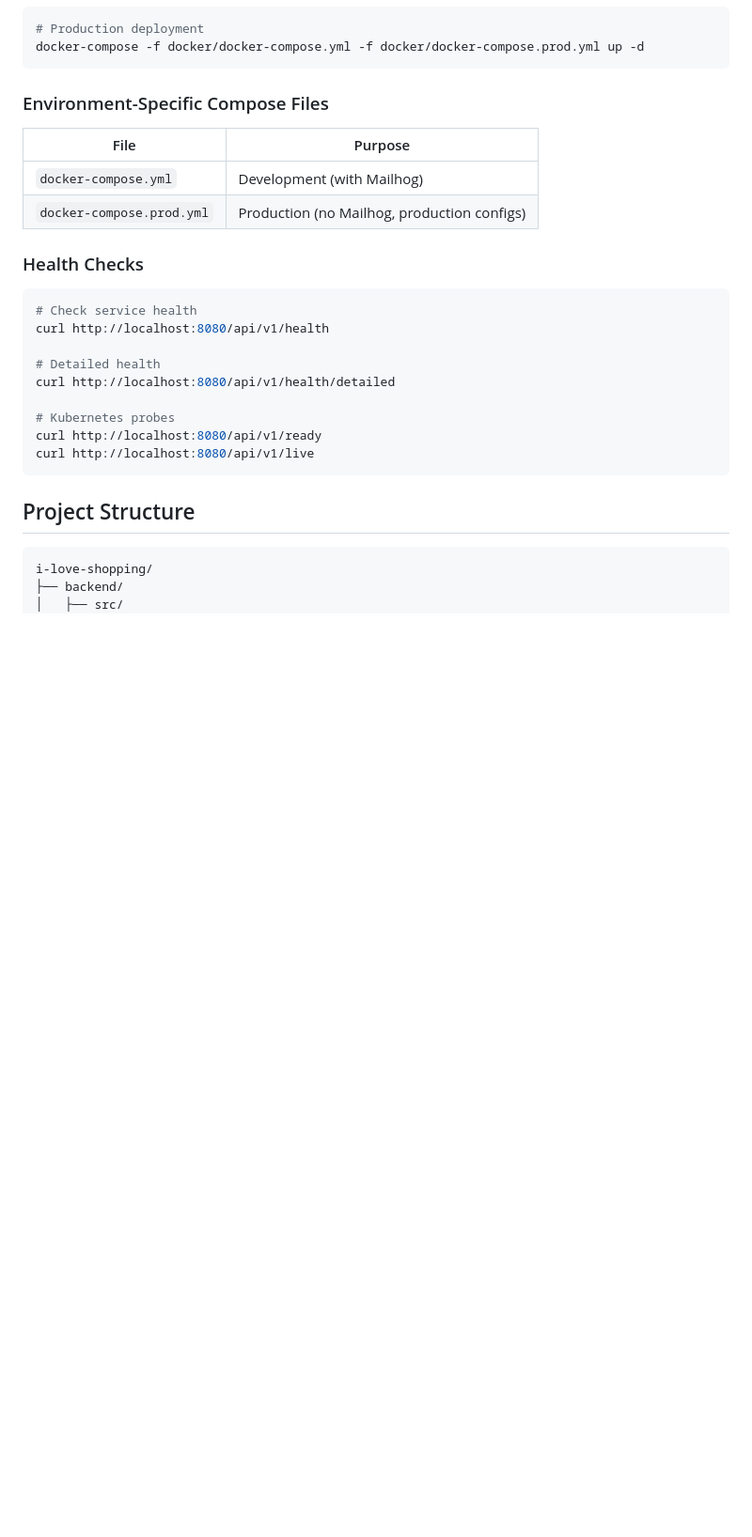
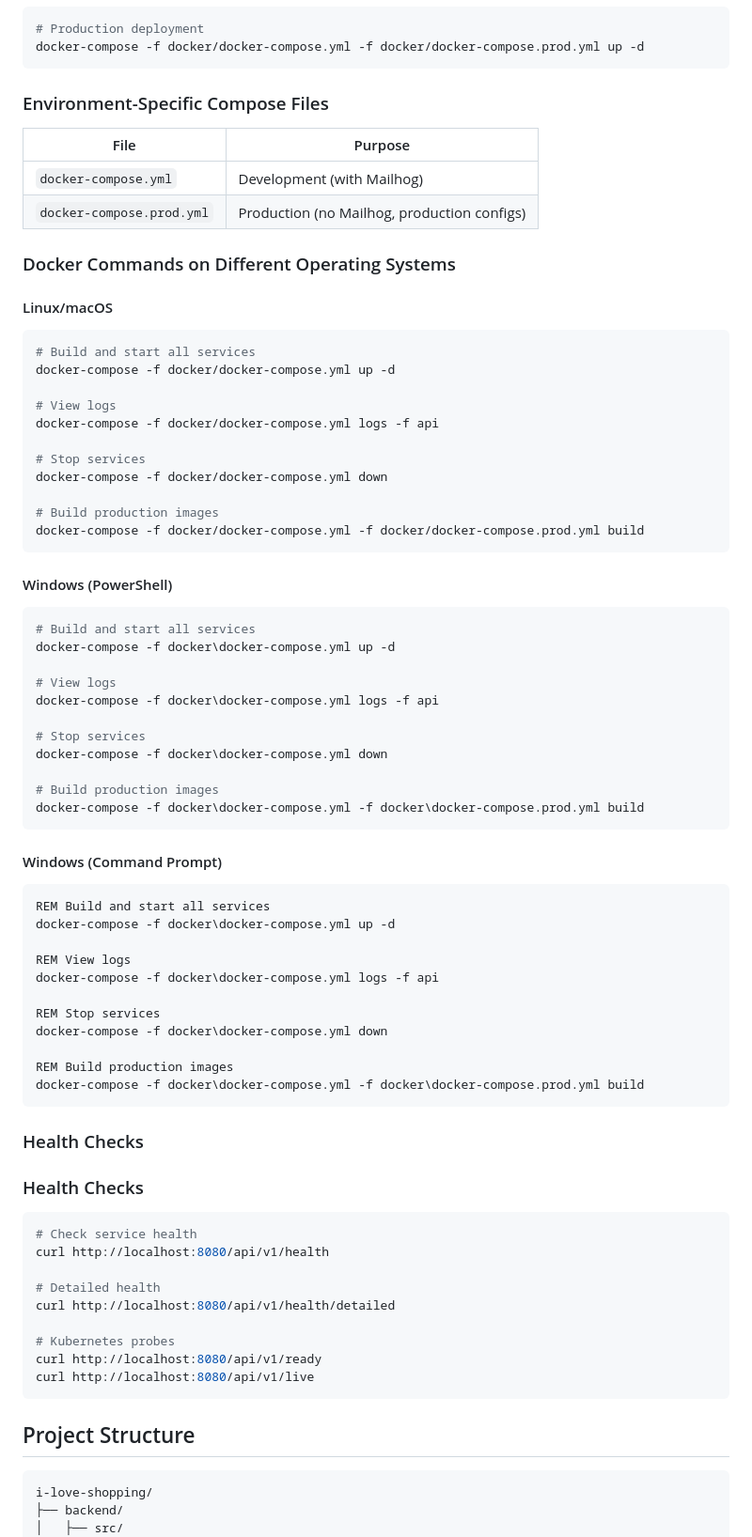
Before and after one commit to imranshiundu/i-love-shopping1, a Markdown page: README.md, the part around one of its changes. Shown at 94% size. Rendered like a GitHub page; blank space fills up the shorter version.

````diff
--- a/README.md
+++ b/README.md
@@ -689,6 +775,58 @@ docker-compose -f docker/docker-compose.yml -f docker/docker-compose.prod.yml up
 |------|---------|
 | `docker-compose.yml` | Development (with Mailhog) |
 | `docker-compose.prod.yml` | Production (no Mailhog, production configs) |
+
+### Docker Commands on Different Operating Systems
+
+#### Linux/macOS
+
+```bash
+# Build and start all services
+docker-compose -f docker/docker-compose.yml up -d
+
+# View logs
+docker-compose -f docker/docker-compose.yml logs -f api
+
+# Stop services
+docker-compose -f docker/docker-compose.yml down
+
+# Build production images
+docker-compose -f docker/docker-compose.yml -f docker/docker-compose.prod.yml build
+```
+
+#### Windows (PowerShell)
+
+```powershell
+# Build and start all services
+docker-compose -f docker\docker-compose.yml up -d
+
+# View logs
+docker-compose -f docker\docker-compose.yml logs -f api
+
+# Stop services
+docker-compose -f docker\docker-compose.yml down
+
+# Build production images
+docker-compose -f docker\docker-compose.yml -f docker\docker-compose.prod.yml build
+```
+
+#### Windows (Command Prompt)
+
+```cmd
+REM Build and start all services
+docker-compose -f docker\docker-compose.yml up -d
+
+REM View logs
+docker-compose -f docker\docker-compose.yml logs -f api
+
+REM Stop services
+docker-compose -f docker\docker-compose.yml down
+
+REM Build production images
+docker-compose -f docker\docker-compose.yml -f docker\docker-compose.prod.yml build
+```
+
+### Health Checks
 
 ### Health Checks
 
````
Also changed, not shown: other parts of README.md (+86 -0 lines).
